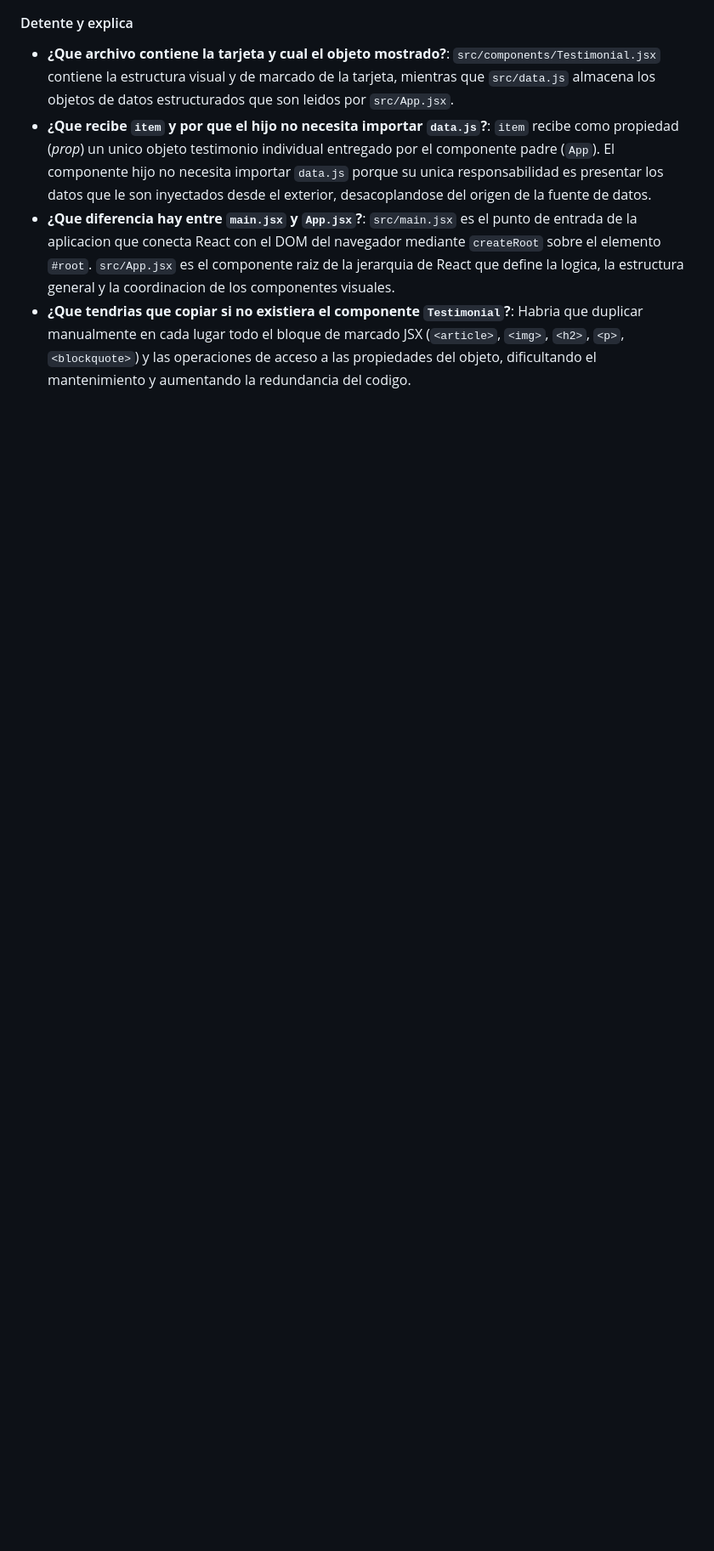
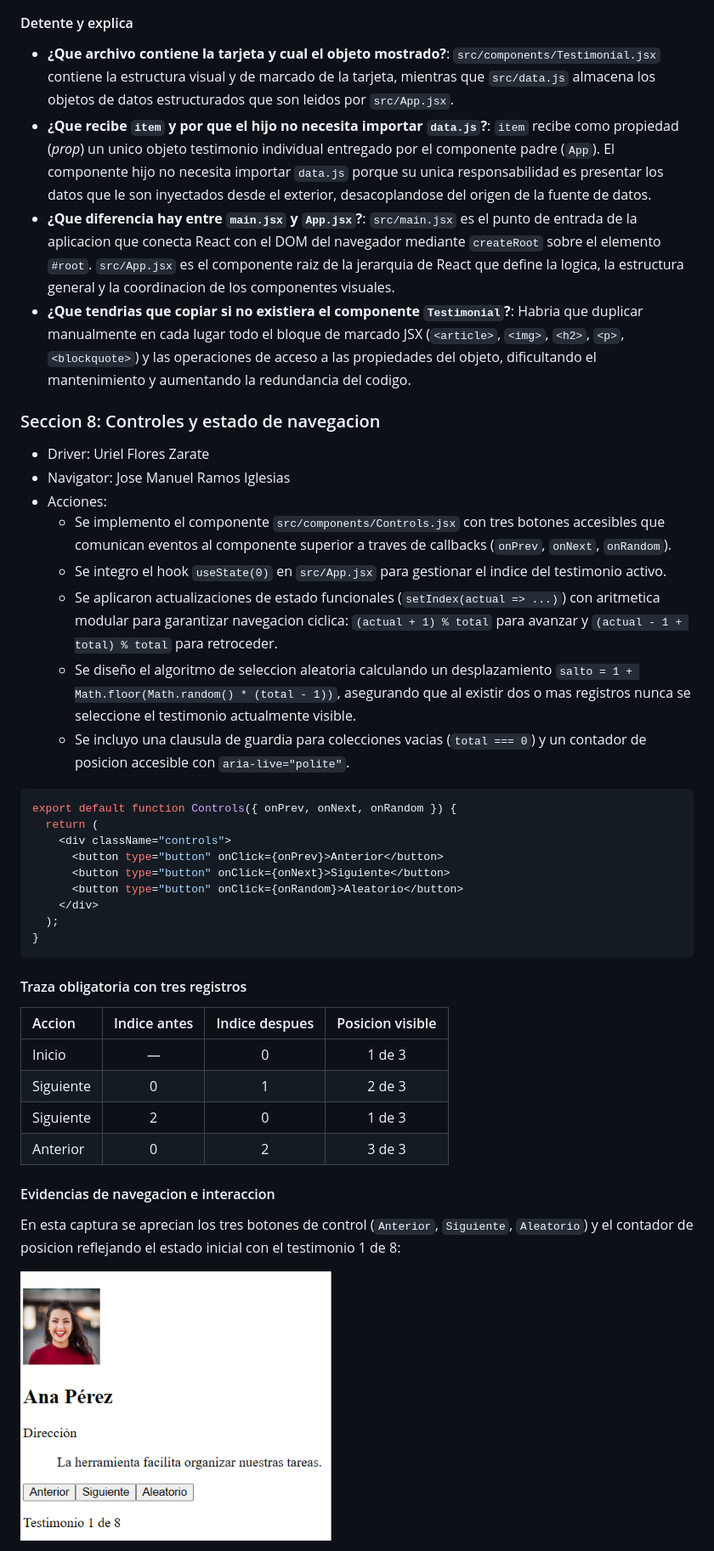
Before and after one commit to UFzDev/Testimonios, a Markdown page: README.md, the part around one of its changes. Shown at 85% size. GitHub-like rendering; pictures changed too: docs/evidencias/Seccion_8.1.png (added); blank space fills up the shorter version.

````diff
--- a/README.md
+++ b/README.md
@@ -136,3 +142,41 @@ export default function App() {
   `src/main.jsx` es el punto de entrada de la aplicacion que conecta React con el DOM del navegador mediante `createRoot` sobre el elemento `#root`. `src/App.jsx` es el componente raiz de la jerarquia de React que define la logica, la estructura general y la coordinacion de los componentes visuales.
 - **¿Que tendrias que copiar si no existiera el componente `Testimonial`?**:
   Habria que duplicar manualmente en cada lugar todo el bloque de marcado JSX (`<article>`, `<img>`, `<h2>`, `<p>`, `<blockquote>`) y las operaciones de acceso a las propiedades del objeto, dificultando el mantenimiento y aumentando la redundancia del codigo.
+
+### Seccion 8: Controles y estado de navegacion
+- Driver: Uriel Flores Zarate
+- Navigator: Jose Manuel Ramos Iglesias
+- Acciones:
+  - Se implemento el componente `src/components/Controls.jsx` con tres botones accesibles que comunican eventos al componente superior a traves de callbacks (`onPrev`, `onNext`, `onRandom`).
+  - Se integro el hook `useState(0)` en `src/App.jsx` para gestionar el indice del testimonio activo.
+  - Se aplicaron actualizaciones de estado funcionales (`setIndex(actual => ...)`) con aritmetica modular para garantizar navegacion ciclica: `(actual + 1) % total` para avanzar y `(actual - 1 + total) % total` para retroceder.
+  - Se diseño el algoritmo de seleccion aleatoria calculando un desplazamiento `salto = 1 + Math.floor(Math.random() * (total - 1))`, asegurando que al existir dos o mas registros nunca se seleccione el testimonio actualmente visible.
+  - Se incluyo una clausula de guardia para colecciones vacias (`total === 0`) y un contador de posicion accesible con `aria-live="polite"`.
+
+```jsx
+export default function Controls({ onPrev, onNext, onRandom }) {
+  return (
+    <div className="controls">
+      <button type="button" onClick={onPrev}>Anterior</button>
+      <button type="button" onClick={onNext}>Siguiente</button>
+      <button type="button" onClick={onRandom}>Aleatorio</button>
+    </div>
+  );
+}
+```
+
+#### Traza obligatoria con tres registros
+
+| Accion | Indice antes | Indice despues | Posicion visible |
+| :--- | :---: | :---: | :---: |
+| Inicio | — | 0 | 1 de 3 |
+| Siguiente | 0 | 1 | 2 de 3 |
+| Siguiente | 2 | 0 | 1 de 3 |
+| Anterior | 0 | 2 | 3 de 3 |
+
+#### Evidencias de navegacion e interaccion
+
+En esta captura se aprecian los tres botones de control (`Anterior`, `Siguiente`, `Aleatorio`) y el contador de posicion reflejando el estado inicial con el testimonio 1 de 8:
+
+![Botones de controles y estado inicial](docs/evidencias/Seccion_8.1.png)
+
````
Also changed, not shown: other parts of README.md (+18 -1 lines), docs/evidencias/Seccion_8_aleatorio.png (added), docs/evidencias/Seccion_8_avanzar.png (added), docs/evidencias/Seccion_8_retroceder.png (added), 2 other files.
